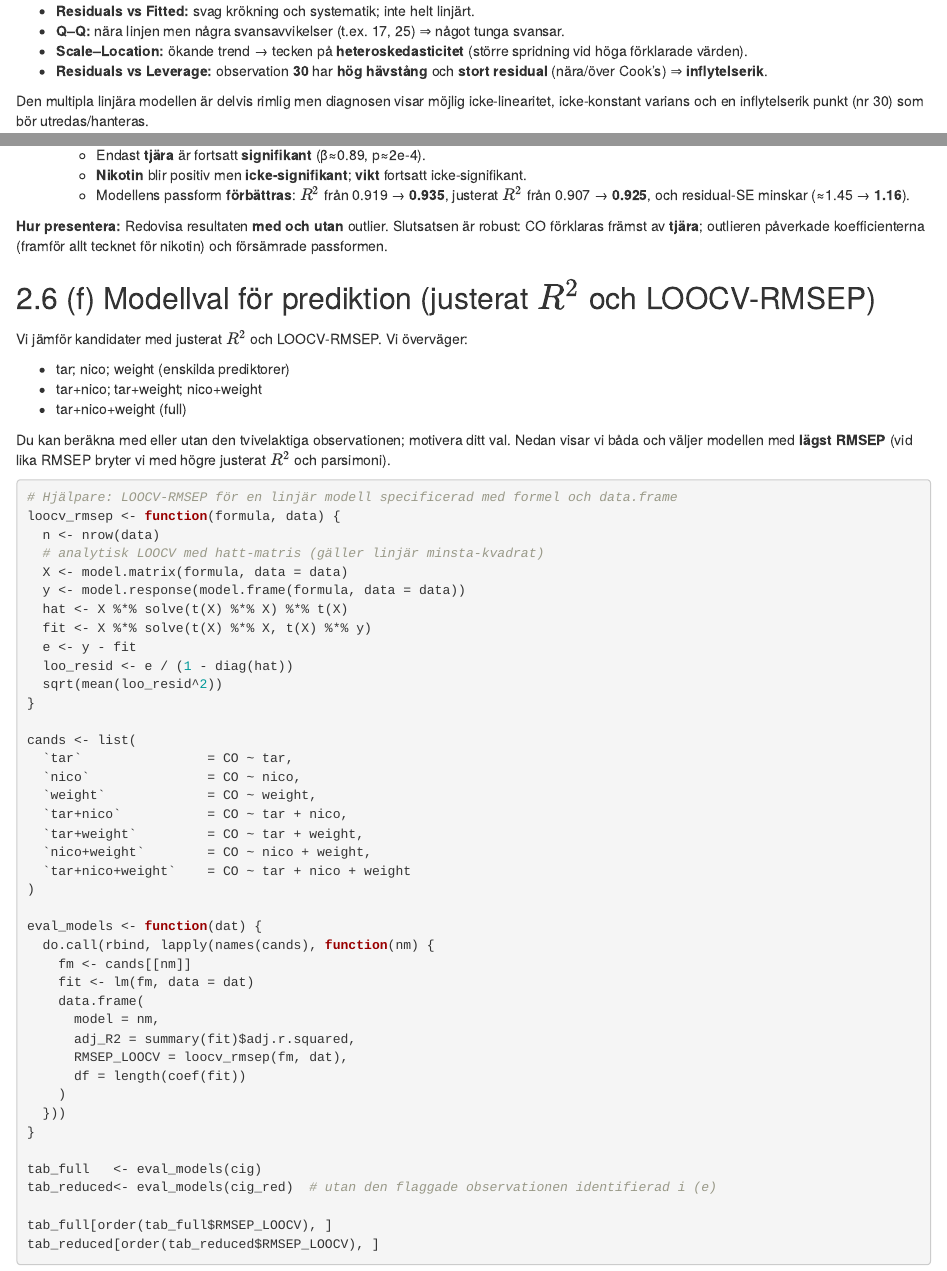
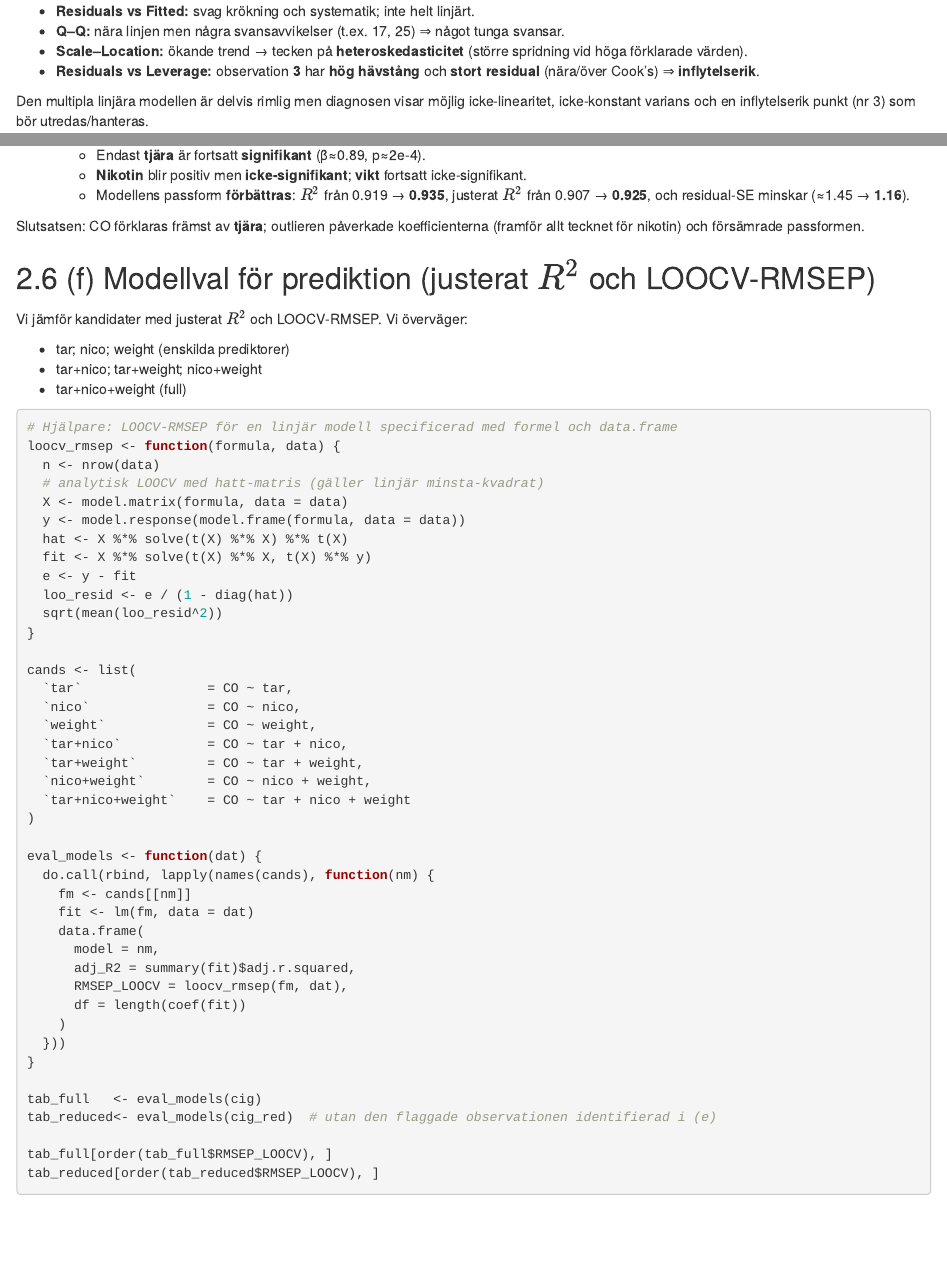
Before and after one commit to Mo-ami/MT5021, an R Markdown document (MT5021 Lab.Rmd): the page in a window 1100 px wide, from 4660 px down, and a second part further down, joined at a grey line. Rendered offline with R 4.5, knitr and Pandoc, with nearby package versions; the code chunks are not run, so their results and figures are left out.

Commit message:
Ändring

````diff
--- a/Lab.Rmd
+++ b/MT5021 Lab.Rmd
@@ -264,9 +263,9 @@ par(op)
 * **Residuals vs Fitted:** svag krökning och systematik; inte helt linjärt.
 * **Q–Q:** nära linjen men några svansavvikelser (t.ex. 17, 25) ⇒ något tunga svansar.
 * **Scale–Location:** ökande trend → tecken på **heteroskedasticitet** (större spridning vid höga förklarade värden).
-* **Residuals vs Leverage:** observation **30** har **hög hävstång** och **stort residual** (nära/över Cook’s) ⇒ **inflytelserik**.
+* **Residuals vs Leverage:** observation **3** har **hög hävstång** och **stort residual** (nära/över Cook’s) ⇒ **inflytelserik**.
 
-Den multipla linjära modellen är delvis rimlig men diagnosen visar möjlig icke-linearitet, icke-konstant varians och en inflytelserik punkt (nr 30) som bör utredas/hanteras.
+Den multipla linjära modellen är delvis rimlig men diagnosen visar möjlig icke-linearitet, icke-konstant varians och en inflytelserik punkt (nr 3) som bör utredas/hanteras.
 
 ## (e) Identifiera och uteslut den tvivelaktiga observationen, anpassa om
 
@@ -310,7 +309,7 @@ c(R2_full = summary(m_all)$r.squared,
   * **Nikotin** blir positiv men **icke-signifikant**; **vikt** fortsatt icke-signifikant.
   * Modellens passform **förbättras**: $R^2$ från 0.919 → **0.935**, justerat $R^2$ från 0.907 → **0.925**, och residual-SE minskar (≈1.45 → **1.16**).
 
-**Hur presentera:** Redovisa resultaten **med och utan** outlier. Slutsatsen är robust: CO förklaras främst av **tjära**; outlieren påverkade koefficienterna (framför allt tecknet för nikotin) och försämrade passformen.
+Slutsatsen: CO förklaras främst av **tjära**; outlieren påverkade koefficienterna (framför allt tecknet för nikotin) och försämrade passformen.
 
 ## (f) Modellval för prediktion (justerat $R^2$ och LOOCV-RMSEP)
 
@@ -320,7 +319,6 @@ Vi jämför kandidater med justerat $R^2$ och LOOCV-RMSEP. Vi överväger:
 * tar+nico; tar+weight; nico+weight
 * tar+nico+weight (full)
 
-Du kan beräkna med eller utan den tvivelaktiga observationen; motivera ditt val. Nedan visar vi båda och väljer modellen med **lägst RMSEP** (vid lika RMSEP bryter vi med högre justerat $R^2$ och parsimoni).
 
 ```{r}
 # Hjälpare: LOOCV-RMSEP för en linjär modell specificerad med formel och data.frame
````
Also changed, not shown: Lab.tex (deleted), MT5021-Lab.html, MT5021 Lab.Rmd (3 more changed lines), 2 other files.
